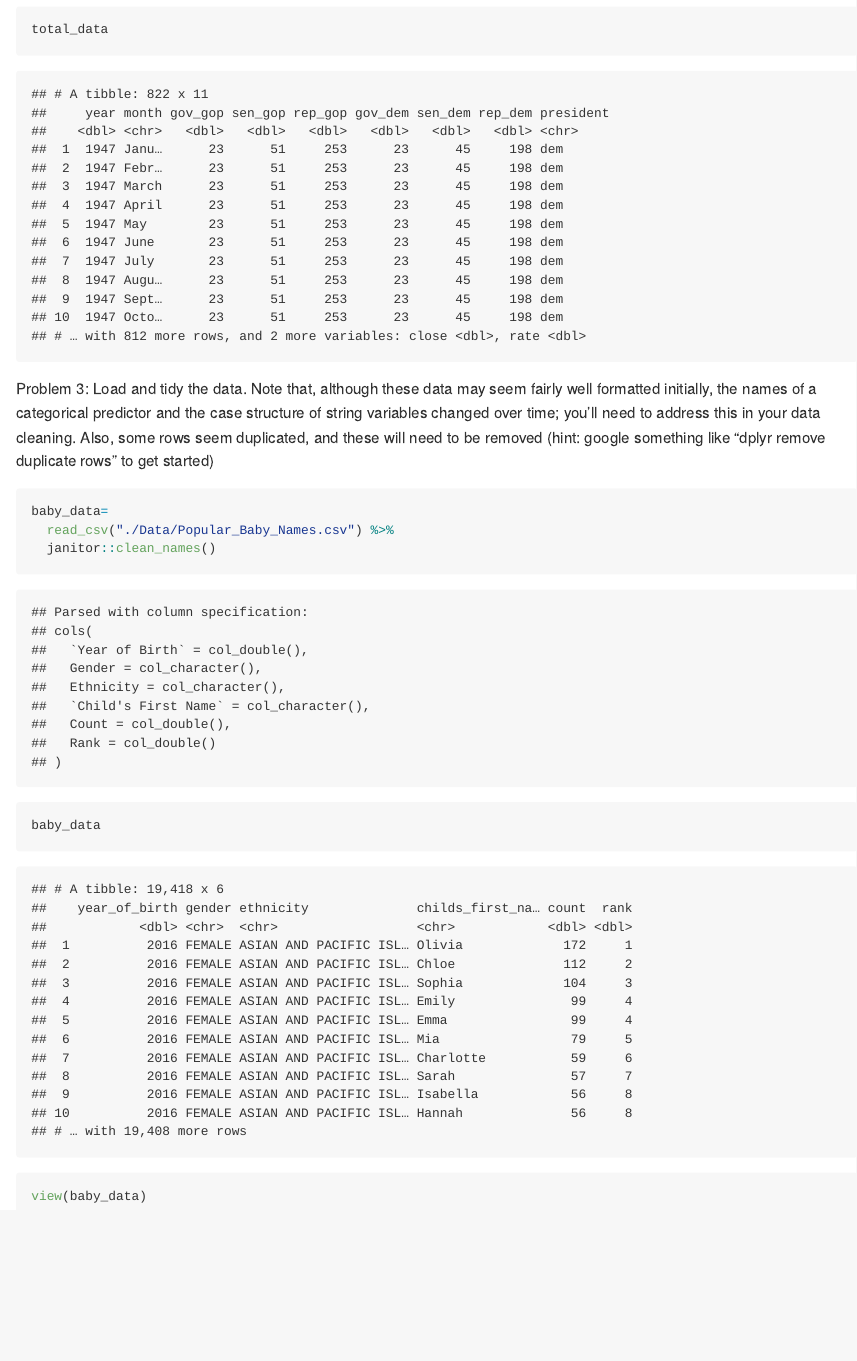
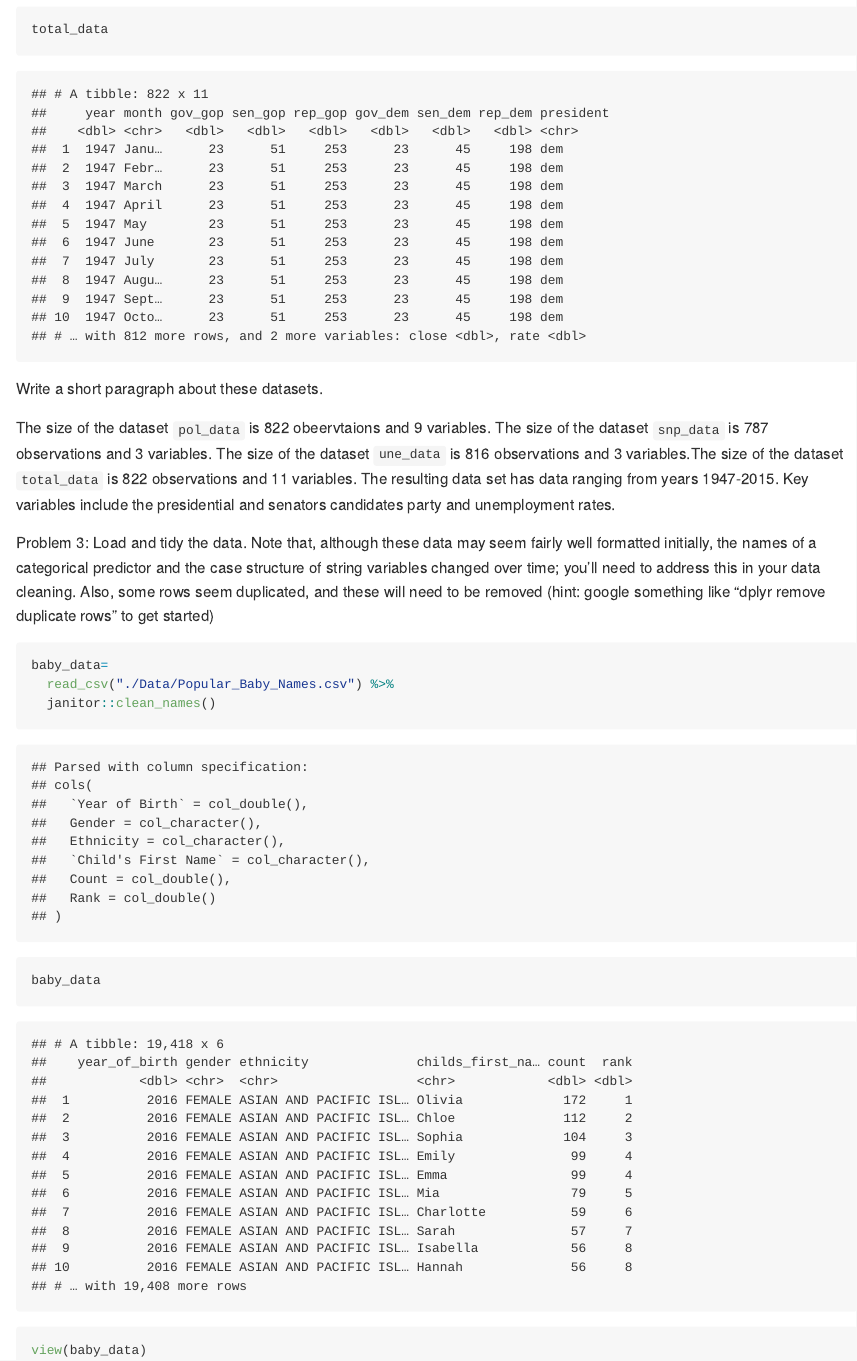
Before and after one commit to nja2140/p8105_hw2_nja2140, an R Markdown document (p8105_hw2_nja2140.Rmd): the page in a window 1100 px wide, from 6200 px down. The pictures show the output file p8105_hw2_nja2140.md that the author committed with the source, drawn offline in the style of GitHub.

Commit message:
first and second problem done with inline

````diff
--- a/p8105_hw2_nja2140.Rmd
+++ b/p8105_hw2_nja2140.Rmd
@@ -110,6 +110,9 @@ total_data=
   left_join(snppols_data, une_data)
 total_data
 ```
+Write a short paragraph about these datasets.
+
+The size of the dataset `pol_data` is `r nrow(pol_data)` obeervtaions and `r ncol(pol_data)` variables. The size of the dataset `snp_data` is `r nrow(snp_data)` observations and `r ncol(snp_data)` variables. The size of the dataset `une_data` is `r nrow(une_data)` observations and `r ncol(une_data)` variables.The size of the dataset `total_data` is `r nrow(total_data)` observations and `r ncol(total_data)` variables. The resulting data set has data ranging from years 1947-2015. Key variables include the presidential and senators candidates party and unemployment rates.
 
 Problem 3: Load and tidy the data. Note that, although these data may seem fairly well formatted initially, the names of a categorical predictor and the case structure of string variables changed over time; you’ll need to address this in your data cleaning. Also, some rows seem duplicated, and these will need to be removed (hint: google something like “dplyr remove duplicate rows” to get started)
 
````
Also changed, not shown: p8105_hw2_nja2140.md.
